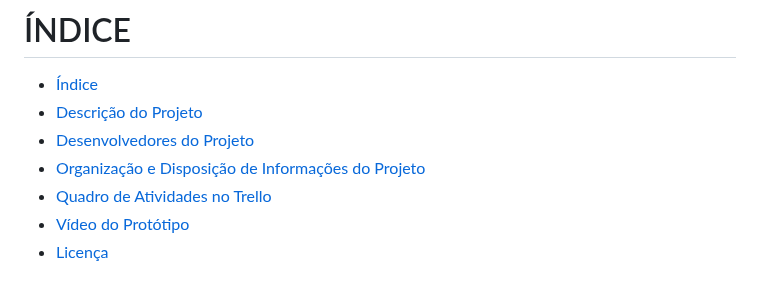
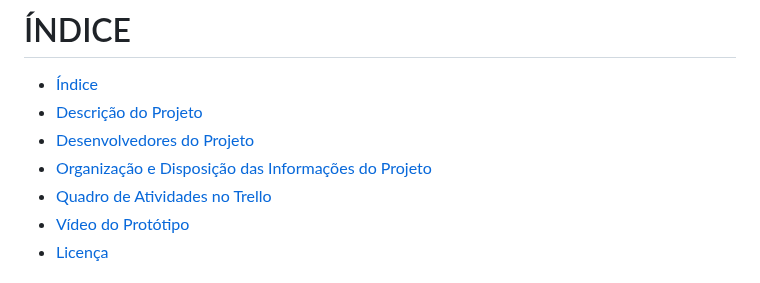
Before and after one commit to Gabriel-SL-Araujo/Alimento_em_Rede, a Markdown page: README.md, the part around the change. Drawn GitHub-style.

```diff
--- a/README.md
+++ b/README.md
@@ -8,7 +8,7 @@
 * [Índice](#índice)
 * [Descrição do Projeto](#-descrição-do-projeto)
 * [Desenvolvedores do Projeto](#-desenvolvedores-do-projeto)
-* [Organização e Disposição de Informações do Projeto](#-organização-e-disposição-das-informações-do-projeto)
+* [Organização e Disposição das Informações do Projeto](#-organização-e-disposição-das-informações-do-projeto)
 * [Quadro de Atividades no Trello](#-quadro-de-atividades-no-trello)
 * [Vídeo do Protótipo](#-vídeo-do-protótipo)
 * [Licença](#licença)
```
